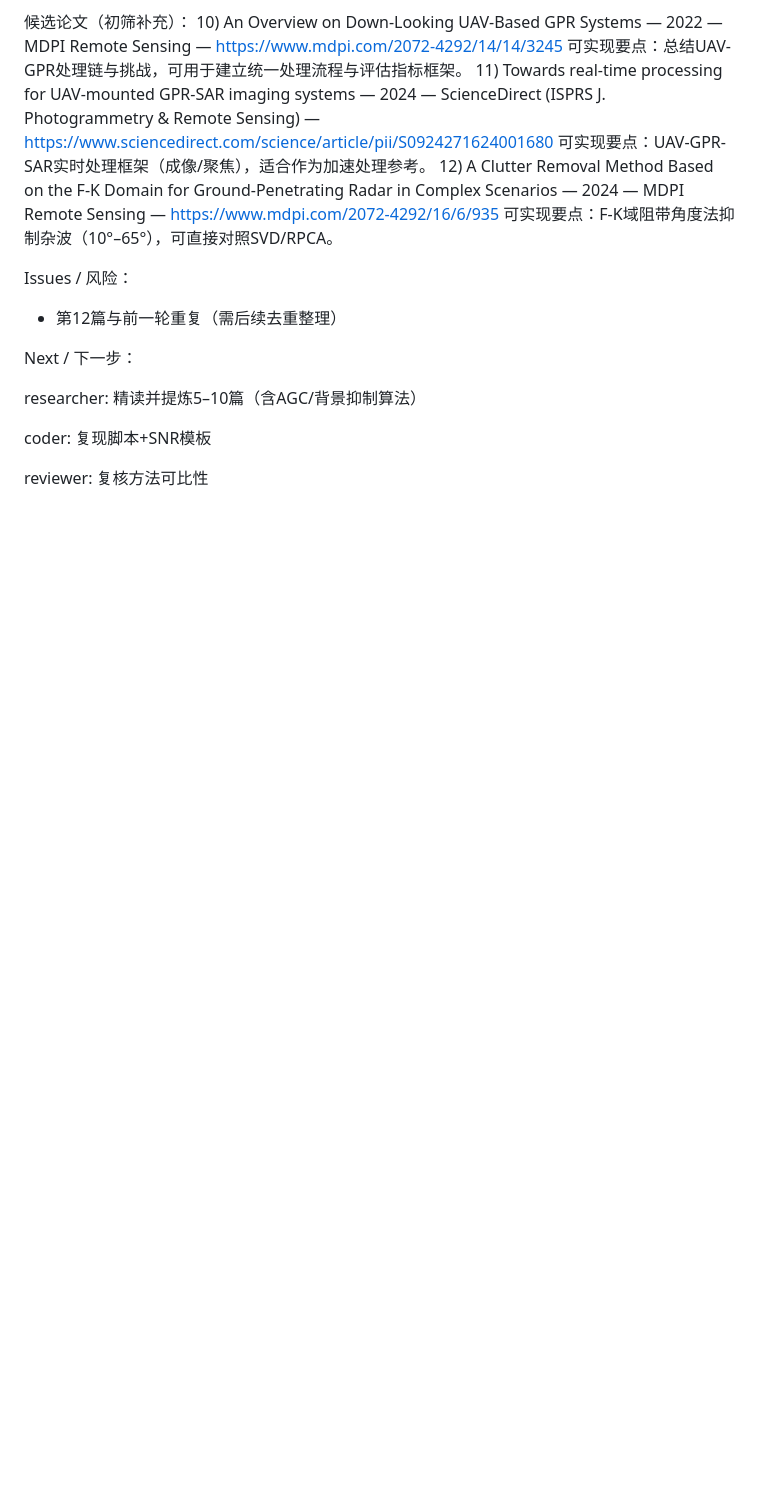
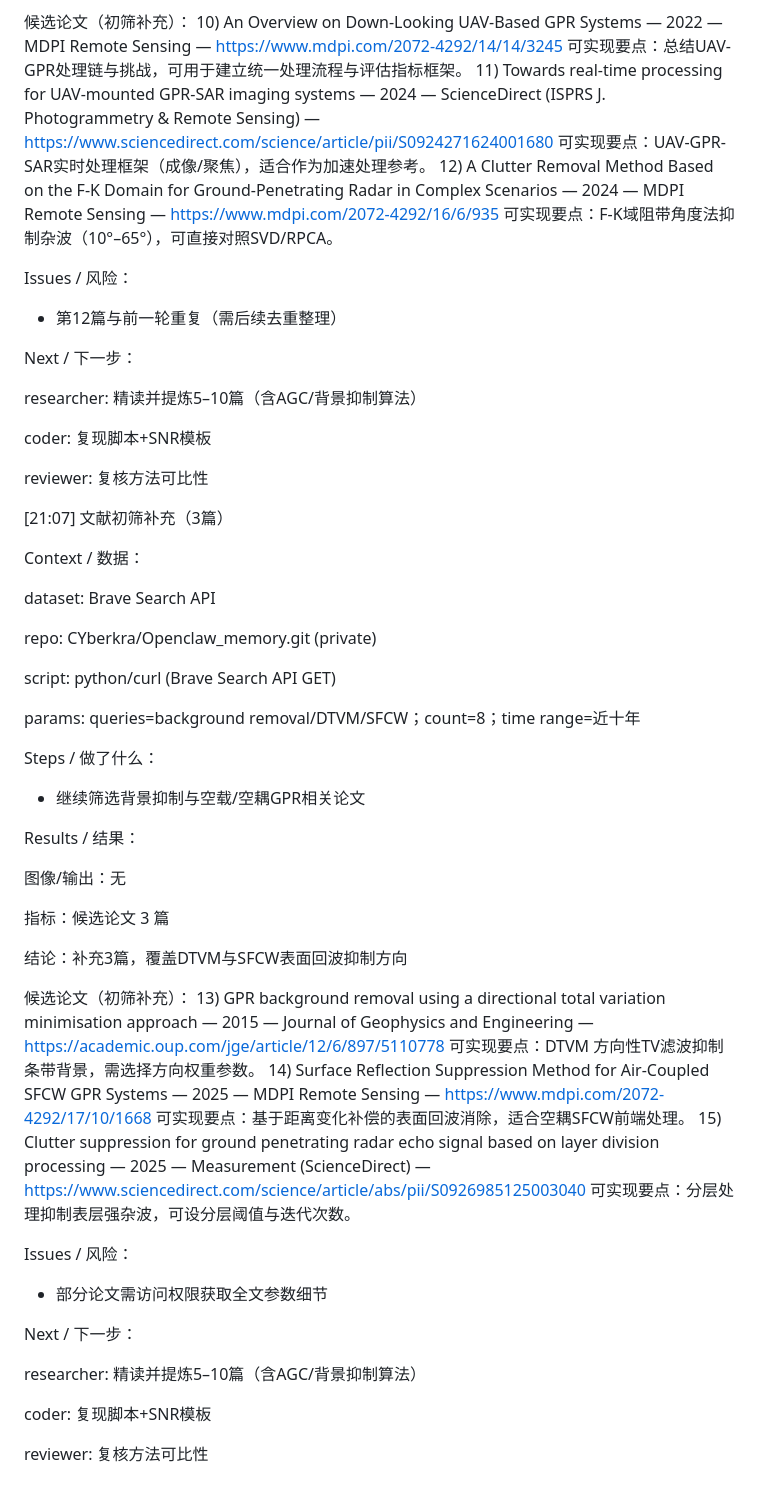
Before and after one commit to CYberkra/OpenClaw, a Markdown page: memory/2026-03-01.md, the part around the change. GitHub-like rendering; blank space fills up the shorter version.

Commit message:
Sync: OpenClaw GPR memory 2026-03-01 21:07

```diff
--- a/memory/2026-03-01.md
+++ b/memory/2026-03-01.md
@@ -303,3 +303,47 @@ researcher: 精读并提炼5–10篇（含AGC/背景抑制算法）
 coder: 复现脚本+SNR模板
 
 reviewer: 复核方法可比性
+
+[21:07] 文献初筛补充（3篇）
+
+Context / 数据：
+
+dataset: Brave Search API
+
+repo: CYberkra/Openclaw_memory.git (private)
+
+script: python/curl (Brave Search API GET)
+
+params: queries=background removal/DTVM/SFCW；count=8；time range=近十年
+
+Steps / 做了什么：
+
+- 继续筛选背景抑制与空载/空耦GPR相关论文
+
+Results / 结果：
+
+图像/输出：无
+
+指标：候选论文 3 篇
+
+结论：补充3篇，覆盖DTVM与SFCW表面回波抑制方向
+
+候选论文（初筛补充）：
+13) GPR background removal using a directional total variation minimisation approach — 2015 — Journal of Geophysics and Engineering — https://academic.oup.com/jge/article/12/6/897/5110778
+   可实现要点：DTVM 方向性TV滤波抑制条带背景，需选择方向权重参数。
+14) Surface Reflection Suppression Method for Air-Coupled SFCW GPR Systems — 2025 — MDPI Remote Sensing — https://www.mdpi.com/2072-4292/17/10/1668
+   可实现要点：基于距离变化补偿的表面回波消除，适合空耦SFCW前端处理。
+15) Clutter suppression for ground penetrating radar echo signal based on layer division processing — 2025 — Measurement (ScienceDirect) — https://www.sciencedirect.com/science/article/abs/pii/S0926985125003040
+   可实现要点：分层处理抑制表层强杂波，可设分层阈值与迭代次数。
+
+Issues / 风险：
+
+- 部分论文需访问权限获取全文参数细节
+
+Next / 下一步：
+
+researcher: 精读并提炼5–10篇（含AGC/背景抑制算法）
+
+coder: 复现脚本+SNR模板
+
+reviewer: 复核方法可比性
```
